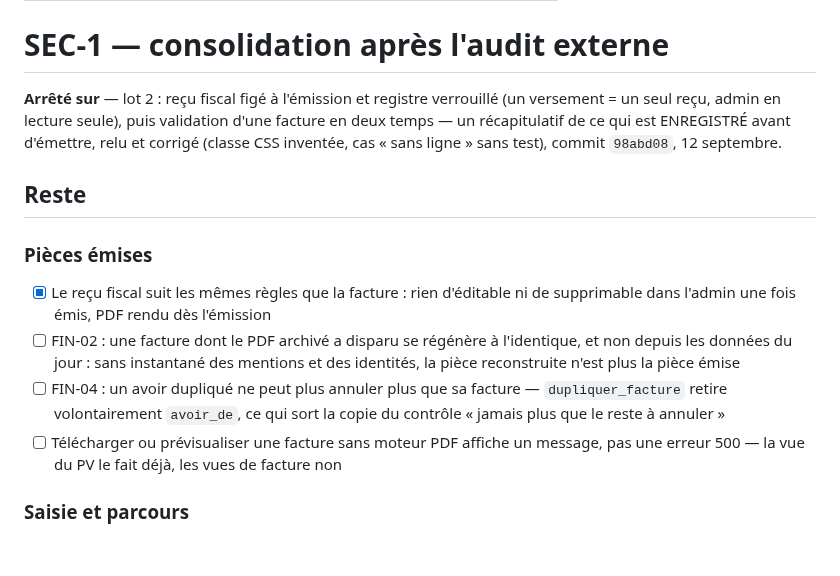
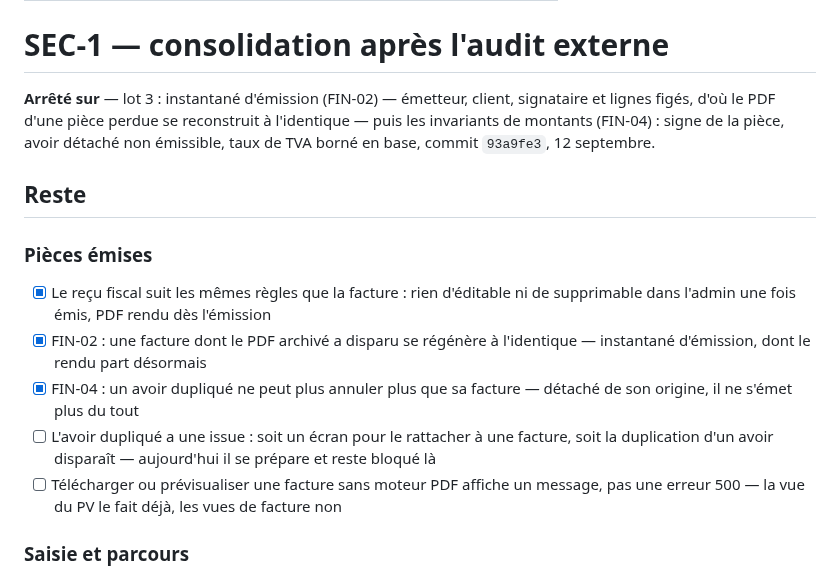
Before and after one commit to Hsbtqemy/Improliante, a Markdown page: pilotage/SEC-1.md, the part around the change. Drawn GitHub-style; blank space fills up the shorter version.

Commit message:
docs(pilotage): SEC-1 — lot 3 fait, l'avoir dupliqué reste à trancher
FIN-02 et FIN-04 tombent. Une case neuve prend leur place : un avoir dupliqué se
prépare toujours mais ne peut plus s'émettre, faute de facture d'origine. Il lui
faut une issue — un écran pour le rattacher, ou la fin de la duplication d'un
avoir — et c'est une décision, pas un correctif.

Co-Authored-By: Claude Opus 5 (1M context) <noreply@anthropic.com>

```diff
--- a/pilotage/SEC-1.md
+++ b/pilotage/SEC-1.md
@@ -6,17 +6,18 @@ audit: docs/audit-externe-2026-09-11-constats.md
 
 # SEC-1 — consolidation après l'audit externe
 
-**Arrêté sur** — lot 2 : reçu fiscal figé à l'émission et registre verrouillé (un
-versement = un seul reçu, admin en lecture seule), puis validation d'une facture en deux
-temps — un récapitulatif de ce qui est ENREGISTRÉ avant d'émettre, relu et corrigé (classe
-CSS inventée, cas « sans ligne » sans test), commit `98abd08`, 12 septembre.
+**Arrêté sur** — lot 3 : instantané d'émission (FIN-02) — émetteur, client, signataire et
+lignes figés, d'où le PDF d'une pièce perdue se reconstruit à l'identique — puis les
+invariants de montants (FIN-04) : signe de la pièce, avoir détaché non émissible, taux de
+TVA borné en base, commit `93a9fe3`, 12 septembre.
 
 ## Reste
 
 ### Pièces émises
 - [x] Le reçu fiscal suit les mêmes règles que la facture : rien d'éditable ni de supprimable dans l'admin une fois émis, PDF rendu dès l'émission
-- [ ] FIN-02 : une facture dont le PDF archivé a disparu se régénère à l'identique, et non depuis les données du jour : sans instantané des mentions et des identités, la pièce reconstruite n'est plus la pièce émise
-- [ ] FIN-04 : un avoir dupliqué ne peut plus annuler plus que sa facture — `dupliquer_facture` retire volontairement `avoir_de`, ce qui sort la copie du contrôle « jamais plus que le reste à annuler »
+- [x] FIN-02 : une facture dont le PDF archivé a disparu se régénère à l'identique — instantané d'émission, dont le rendu part désormais
+- [x] FIN-04 : un avoir dupliqué ne peut plus annuler plus que sa facture — détaché de son origine, il ne s'émet plus du tout
+- [ ] L'avoir dupliqué a une issue : soit un écran pour le rattacher à une facture, soit la duplication d'un avoir disparaît — aujourd'hui il se prépare et reste bloqué là
 - [ ] Télécharger ou prévisualiser une facture sans moteur PDF affiche un message, pas une erreur 500 — la vue du PV le fait déjà, les vues de facture non
 
 ### Saisie et parcours
```
